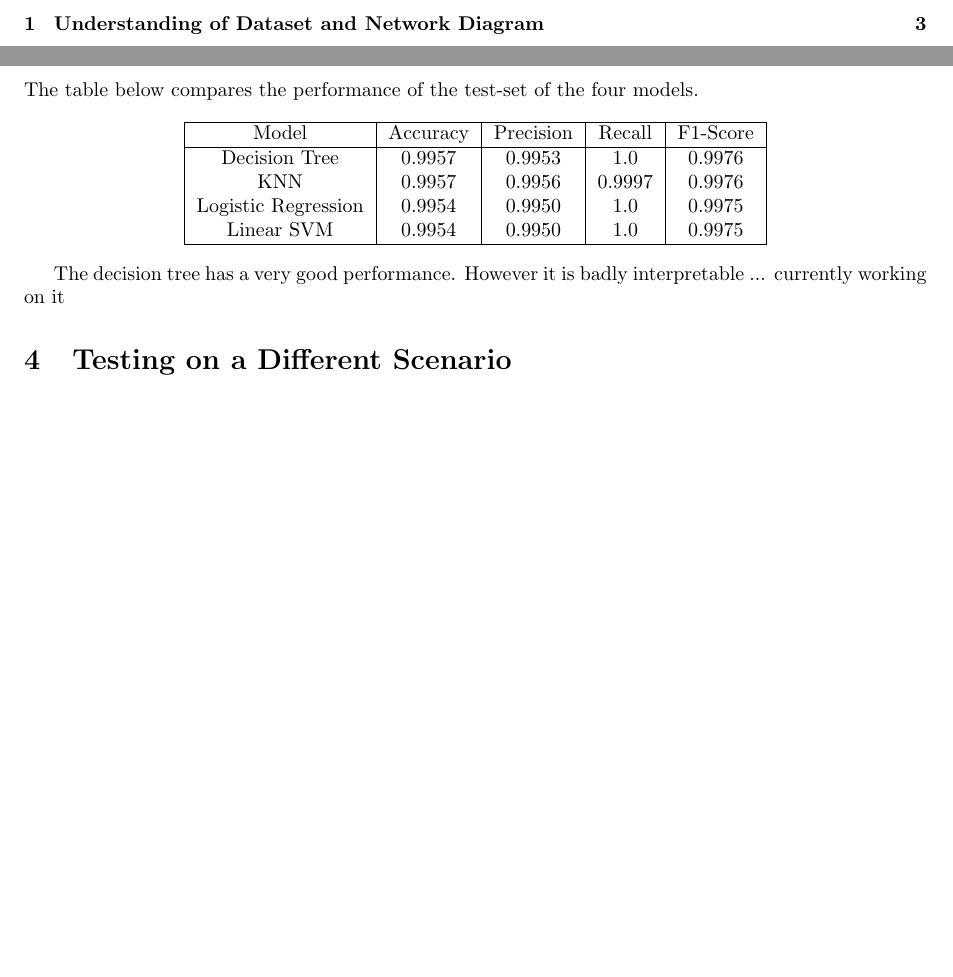
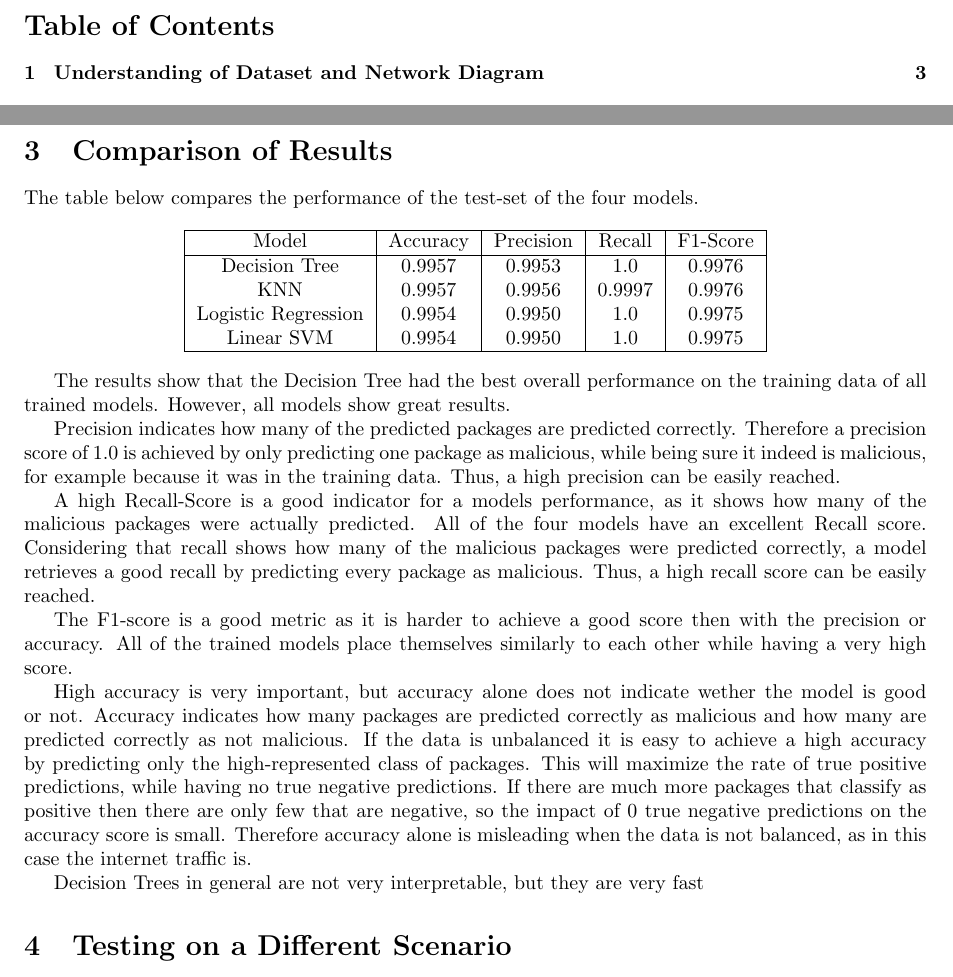
Before and after one commit to JVSutter/IoT-Security-Labs, a LaTeX document (INF6953QE_Lab1/main.tex): two parts of pages 2 and 5 of 5 before the commit and two parts of pages 2 and 5 of 6 after it, joined at a grey line, cut at the place of the change, the shorter picture padded with empty space. Compiled offline with pdfLaTeX.

Commit message:
task 3: explaining precision, accuracy, recall, f1

```diff
--- a/INF6953QE_Lab1/main.tex
+++ b/INF6953QE_Lab1/main.tex
@@ -127,9 +127,17 @@ The table below compares the performance of the test-set of the four models.
 \end{tabular}
 \end{center}
 
-The decision tree has a very good performance. However it is badly interpretable
-...
-currently working on it
+The results show that the Decision Tree had the best overall performance on the training data of all trained models. However, all models show great results.
+
+Precision indicates how many of the predicted packages are predicted correctly. Therefore  a precision score of 1.0 is achieved by only predicting one package as malicious, while being sure it indeed is malicious, for example because it was in the training data. Thus, a high precision can be easily reached.
+
+A high Recall-Score is a good indicator for a models performance, as it shows how many of the malicious packages were actually predicted. All of the four models have an excellent Recall score. Considering that recall shows how many of the malicious packages were predicted correctly, a model retrieves a good recall by predicting every package as malicious. Thus, a high recall score can be easily reached.
+
+The F1-score is a good metric as it is harder to achieve a good score then with the precision or accuracy. All of the trained models place themselves similarly to each other while having a very high score.
+
+High accuracy is very important, but accuracy alone does not indicate wether the model is good or not. Accuracy indicates how many packages are predicted correctly as malicious and how many are predicted correctly as not malicious. If the data is unbalanced it is easy to achieve a high accuracy by predicting only the high-represented class of packages. This will maximize the rate of true positive predictions, while having no true negative predictions. If there are much more packages that classify as positive then there are only few that are negative, so the impact of 0 true negative predictions on the accuracy score is small. Therefore accuracy alone is misleading when the data is not balanced, as in this case the internet traffic is.
+
+Decision Trees in general are not very interpretable, but they are very fast
 
 
 \section{Testing on a Different Scenario}
```
